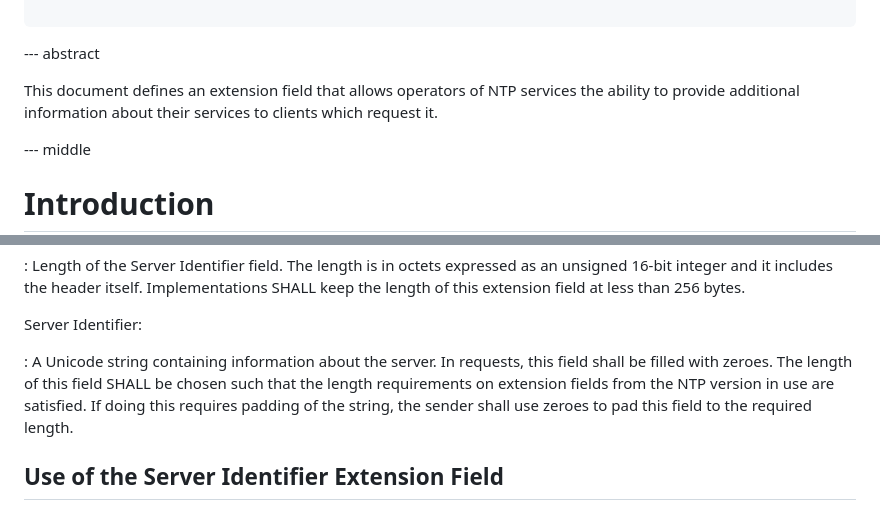
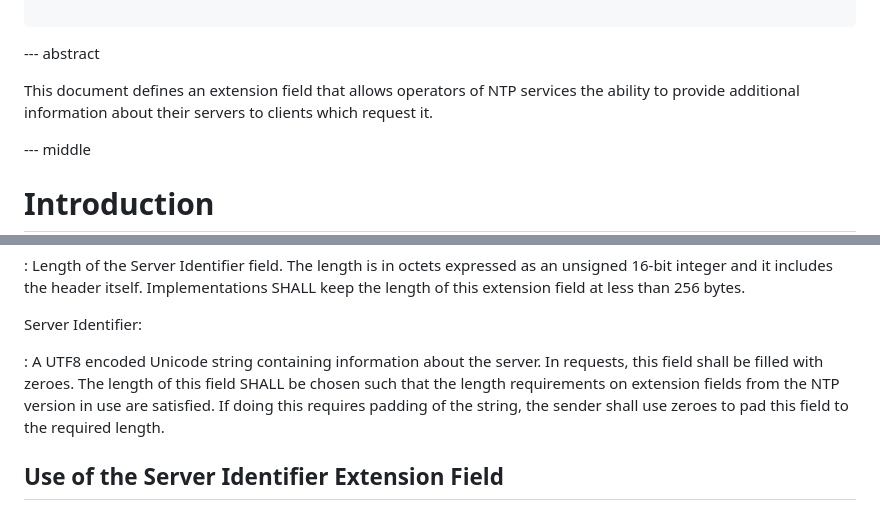
Before and after one commit to signalsforgranted/draft-grant-ntp-server-identifier-extension, a Markdown page: draft-grant-ntp-server-identifier-extension.md, 2 parts joined by grey strips. Drawn GitHub-style.

Commit message:
Minor textual improvements
Two minor wording changes to clarify the document further.

```diff
--- a/draft-grant-ntp-server-identifier-extension.md
+++ b/draft-grant-ntp-server-identifier-extension.md
@@ -35,7 +35,7 @@ informative:
 
 --- abstract
 
-This document defines an extension field that allows operators of NTP services the ability to provide additional information about their services to clients which request it.
+This document defines an extension field that allows operators of NTP services the ability to provide additional information about their servers to clients which request it.
 
 --- middle
 
@@ -78,7 +78,7 @@ Length:
 
 Server Identifier:
 
-: A Unicode string containing information about the server. In requests, this field shall be filled with zeroes. The length of this field SHALL be chosen such that the length requirements on extension fields from the NTP version in use are satisfied. If doing this requires padding of the string, the sender shall use zeroes to pad this field to the required length.
+: A UTF8 encoded Unicode string containing information about the server. In requests, this field shall be filled with zeroes. The length of this field SHALL be chosen such that the length requirements on extension fields from the NTP version in use are satisfied. If doing this requires padding of the string, the sender shall use zeroes to pad this field to the required length.
 
 ## Use of the Server Identifier Extension Field
 
```
